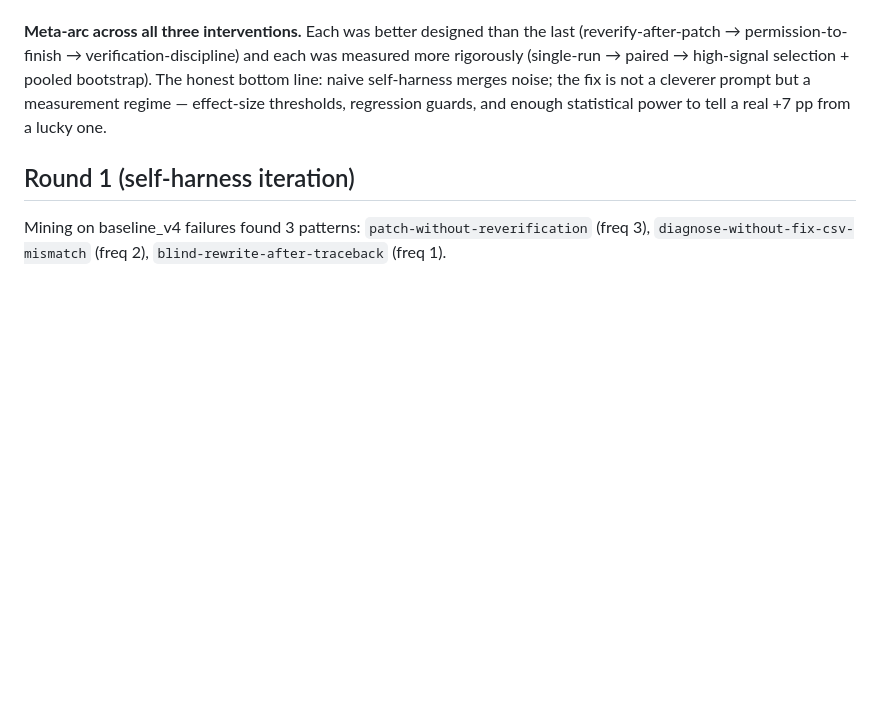
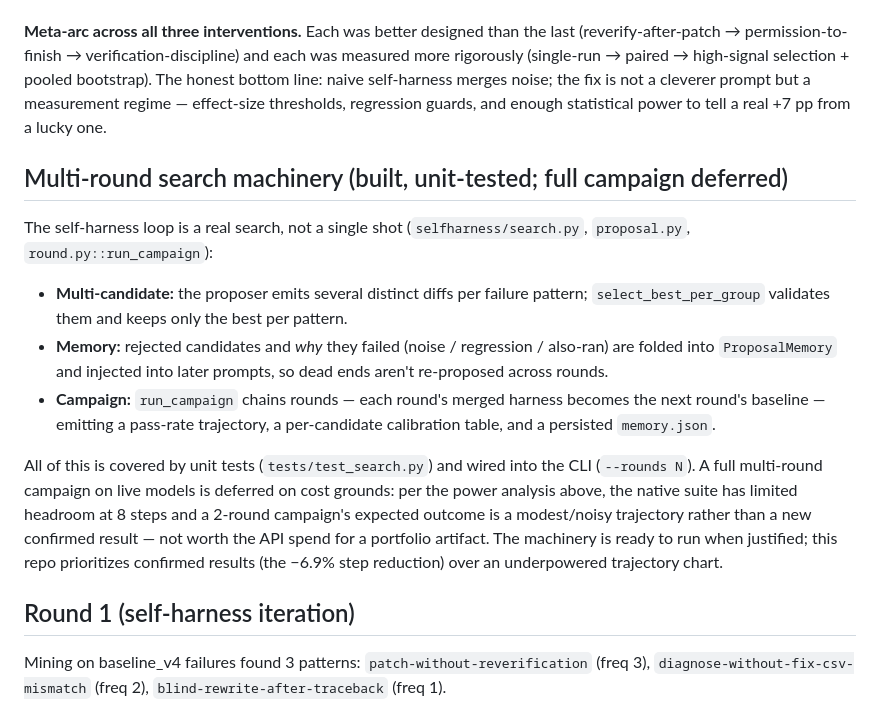
Before and after one commit to fhs1220888/HarnessForge, a Markdown page: EXPERIMENTS.md, the part around the change. Rendered like a GitHub page; blank space fills up the shorter version.

Commit message:
docs: record multi-round campaign machinery status; keep harness at clean baseline

```diff
--- a/EXPERIMENTS.md
+++ b/EXPERIMENTS.md
@@ -161,6 +161,28 @@ The honest bottom line: naive self-harness merges noise; the fix is not a clever
 but a measurement regime — effect-size thresholds, regression guards, and enough
 statistical power to tell a real +7 pp from a lucky one.
 
+## Multi-round search machinery (built, unit-tested; full campaign deferred)
+
+The self-harness loop is a real search, not a single shot (`selfharness/search.py`,
+`proposal.py`, `round.py::run_campaign`):
+
+- **Multi-candidate:** the proposer emits several distinct diffs per failure pattern;
+  `select_best_per_group` validates them and keeps only the best per pattern.
+- **Memory:** rejected candidates and *why* they failed (noise / regression / also-ran)
+  are folded into `ProposalMemory` and injected into later prompts, so dead ends aren't
+  re-proposed across rounds.
+- **Campaign:** `run_campaign` chains rounds — each round's merged harness becomes the
+  next round's baseline — emitting a pass-rate trajectory, a per-candidate calibration
+  table, and a persisted `memory.json`.
+
+All of this is covered by unit tests (`tests/test_search.py`) and wired into the CLI
+(`--rounds N`). A full multi-round campaign on live models is deferred on cost grounds:
+per the power analysis above, the native suite has limited headroom at 8 steps and a
+2-round campaign's expected outcome is a modest/noisy trajectory rather than a new
+confirmed result — not worth the API spend for a portfolio artifact. The machinery is
+ready to run when justified; this repo prioritizes confirmed results (the −6.9% step
+reduction) over an underpowered trajectory chart.
+
 ## Round 1 (self-harness iteration)
 
 Mining on baseline_v4 failures found 3 patterns:
```
